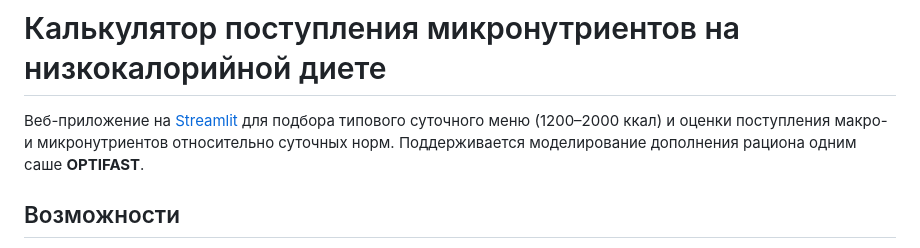
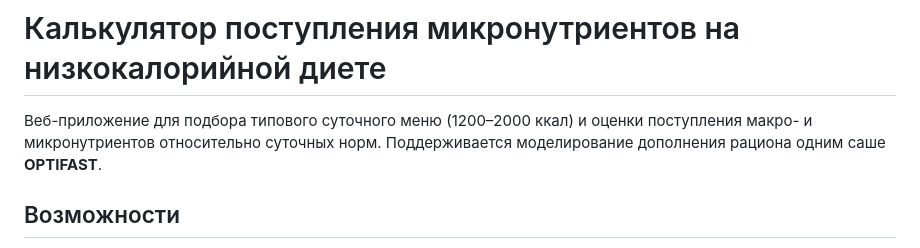
Before and after one commit to OlgaReutova-hub/Calculator-of-micro-nutrients-OPTIFAST, a Markdown page: README.md, the part around the change. Rendered like a GitHub page.

```diff
--- a/README.md
+++ b/README.md
@@ -1,6 +1,6 @@
 # Калькулятор поступления микронутриентов на низкокалорийной диете
 
-Веб-приложение на [Streamlit](https://streamlit.io) для подбора типового суточного меню (1200–2000 ккал) и оценки поступления макро- и микронутриентов относительно суточных норм. Поддерживается моделирование дополнения рациона одним саше **OPTIFAST**.
+Веб-приложение для подбора типового суточного меню (1200–2000 ккал) и оценки поступления макро- и микронутриентов относительно суточных норм. Поддерживается моделирование дополнения рациона одним саше **OPTIFAST**.
 
 ## Возможности
 
```
